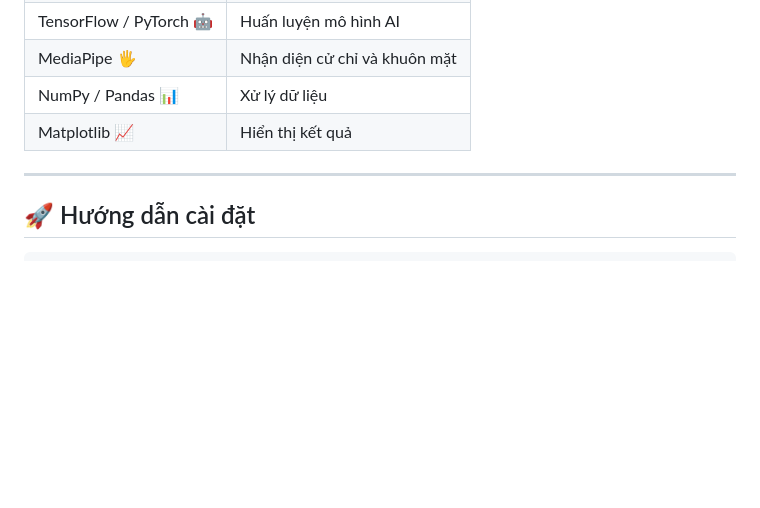
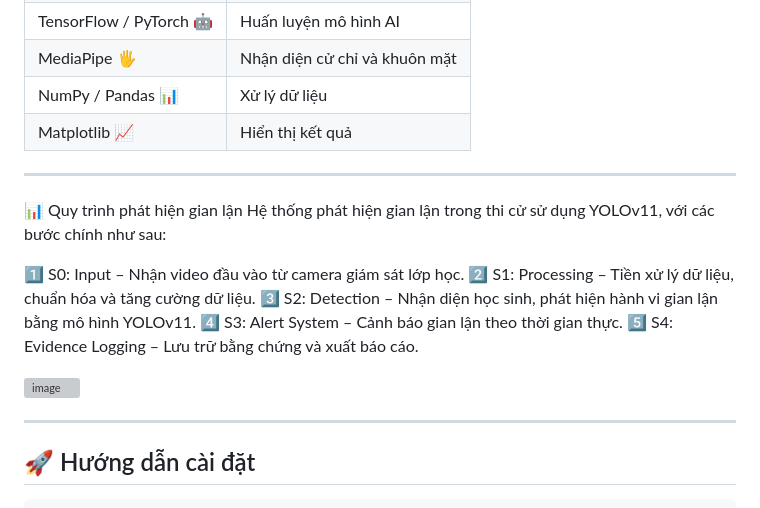
Before and after one commit to dung-nguyenn/phat-hien-hanh-vi-gian-lan-trong-thi-cu, a Markdown page: README.md, the part around the change. Rendered like a GitHub page; blank space fills up the shorter version; grey boxes are pictures that could not be loaded.

```diff
--- a/README.md
+++ b/README.md
@@ -34,6 +34,19 @@ Hệ thống nhận diện các hành động đáng ngờ qua camera như:
 | MediaPipe 🖐 | Nhận diện cử chỉ và khuôn mặt |
 | NumPy / Pandas 📊 | Xử lý dữ liệu |
 | Matplotlib 📈 | Hiển thị kết quả |
+
+---
+
+📊 Quy trình phát hiện gian lận
+Hệ thống phát hiện gian lận trong thi cử sử dụng YOLOv11, với các bước chính như sau:
+
+1️⃣ S0: Input – Nhận video đầu vào từ camera giám sát lớp học.
+2️⃣ S1: Processing – Tiền xử lý dữ liệu, chuẩn hóa và tăng cường dữ liệu.
+3️⃣ S2: Detection – Nhận diện học sinh, phát hiện hành vi gian lận bằng mô hình YOLOv11.
+4️⃣ S3: Alert System – Cảnh báo gian lận theo thời gian thực.
+5️⃣ S4: Evidence Logging – Lưu trữ bằng chứng và xuất báo cáo.
+
+![image](https://github.com/user-attachments/assets/afaca065-ed5c-4acb-b5b5-4eed9f0a14cd)
 
 ---
 
```
